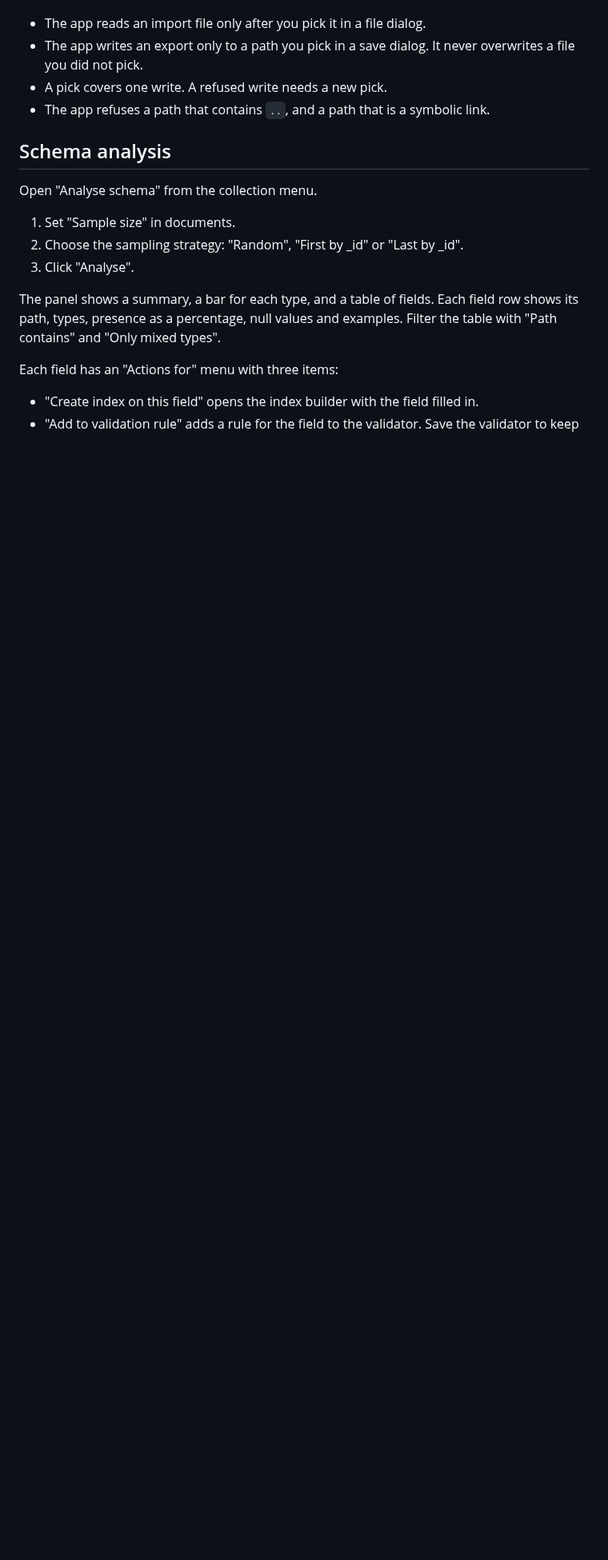
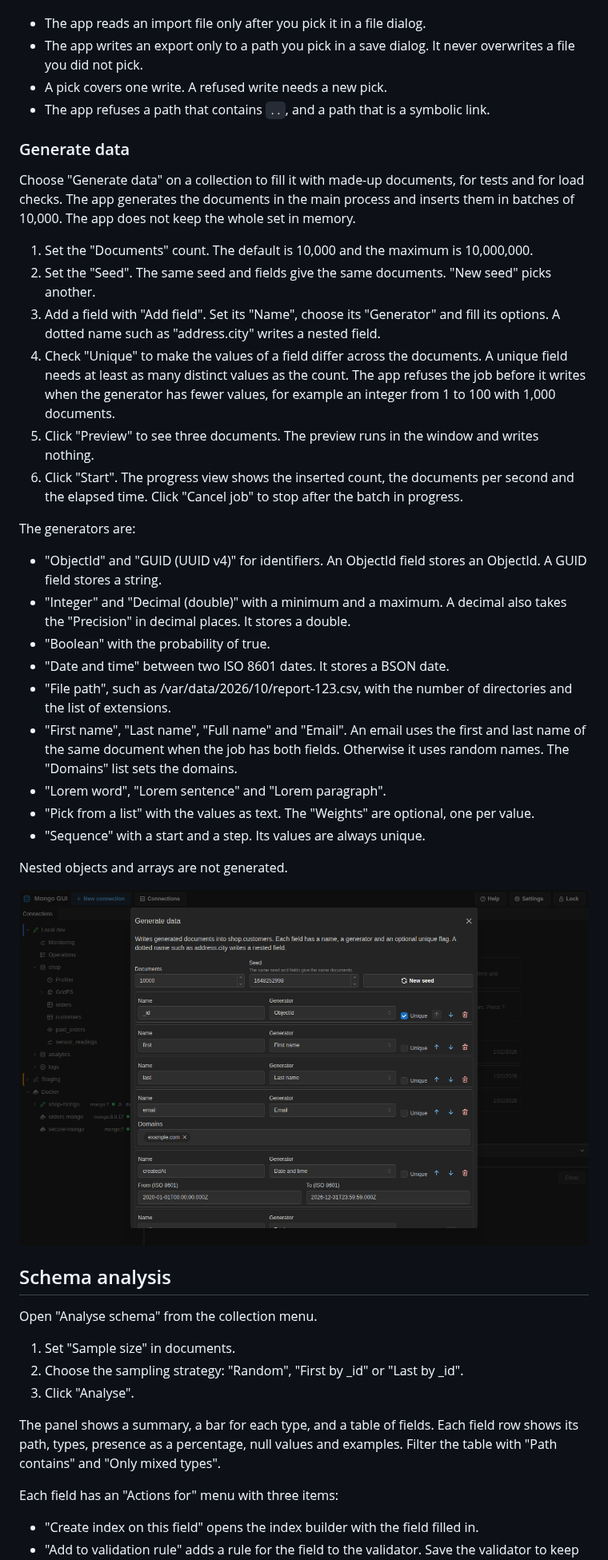
Before and after one commit to eriksimonic/mongodb-gui, a Markdown page: docs/user-guide.md, the part around one of its changes. Shown at 80% size. Rendered like a GitHub page; pictures changed too: docs/screenshots/generate-data.png (added); blank space fills up the shorter version.

```diff
--- a/docs/user-guide.md
+++ b/docs/user-guide.md
@@ -503,6 +521,44 @@ The file rules are these:
 - A pick covers one write. A refused write needs a new pick.
 - The app refuses a path that contains `..`, and a path that is a symbolic link.
 
+### Generate data
+
+Choose "Generate data" on a collection to fill it with made-up documents, for tests and for
+load checks. The app generates the documents in the main process and inserts them in batches of
+10,000. The app does not keep the whole set in memory.
+
+1. Set the "Documents" count. The default is 10,000 and the maximum is 10,000,000.
+2. Set the "Seed". The same seed and fields give the same documents. "New seed" picks another.
+3. Add a field with "Add field". Set its "Name", choose its "Generator" and fill its options.
+   A dotted name such as "address.city" writes a nested field.
+4. Check "Unique" to make the values of a field differ across the documents. A unique field needs
+   at least as many distinct values as the count. The app refuses the job before it writes when
+   the generator has fewer values, for example an integer from 1 to 100 with 1,000 documents.
+5. Click "Preview" to see three documents. The preview runs in the window and writes nothing.
+6. Click "Start". The progress view shows the inserted count, the documents per second and the
+   elapsed time. Click "Cancel job" to stop after the batch in progress.
+
+The generators are:
+
+- "ObjectId" and "GUID (UUID v4)" for identifiers. An ObjectId field stores an ObjectId. A GUID
+  field stores a string.
+- "Integer" and "Decimal (double)" with a minimum and a maximum. A decimal also takes the
+  "Precision" in decimal places. It stores a double.
+- "Boolean" with the probability of true.
+- "Date and time" between two ISO 8601 dates. It stores a BSON date.
+- "File path", such as /var/data/2026/10/report-123.csv, with the number of directories and the
+  list of extensions.
+- "First name", "Last name", "Full name" and "Email". An email uses the first and last name of
+  the same document when the job has both fields. Otherwise it uses random names. The "Domains"
+  list sets the domains.
+- "Lorem word", "Lorem sentence" and "Lorem paragraph".
+- "Pick from a list" with the values as text. The "Weights" are optional, one per value.
+- "Sequence" with a start and a step. Its values are always unique.
+
+Nested objects and arrays are not generated.
+
+![Generate data dialog with fields, generators and the unique flag](screenshots/generate-data.png)
+
 ## Schema analysis
 
 Open "Analyse schema" from the collection menu.
```
Also changed, not shown: other parts of docs/user-guide.md (+21 -1 lines), CHANGELOG.md (+14 -0 lines), README.md (+11 -9 lines), docs/screenshots/docker-credentials.png (added), docs/screenshots/replica-tree.png (added).
